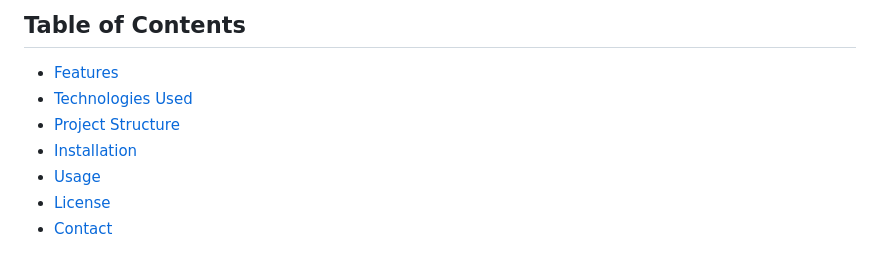
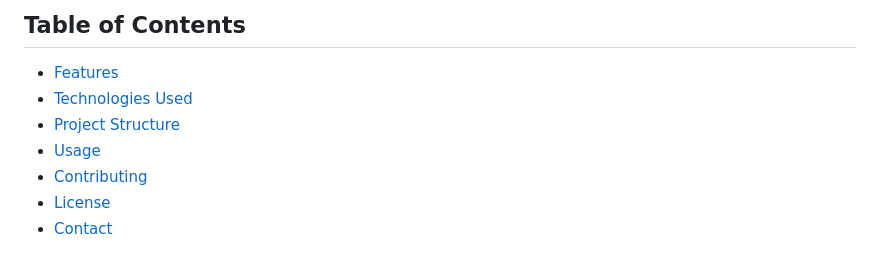
Before and after one commit to nullstead/pauleo, a Markdown page: README.md, the part around one of its changes. Rendered like a GitHub page.

```diff
--- a/README.md
+++ b/README.md
@@ -9,10 +9,10 @@ Welcome to Paul Leonard's Video Hosting Platform – a bespoke solution designed
 ## Table of Contents
 
 - [Features](#features)
-- [Technologies Used](#technology-stack)
-- [Project Structure](#setup-and-installation)
-- [Installation](#usage)
-- [Usage](#environment-variables)
+- [Technologies Used](#technologies-used)
+- [Project Structure](#project-structure-setup-and-installation)
+- [Usage](#usage)
+- [Contributing](#contributing)
 - [License](#license)
 - [Contact](#contact)
 
```
Also changed, not shown: other parts of README.md (+1 -1 lines).
